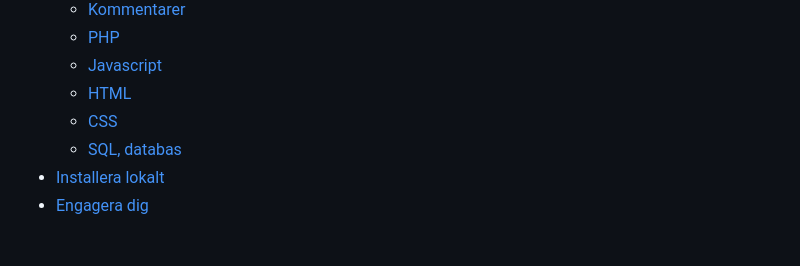
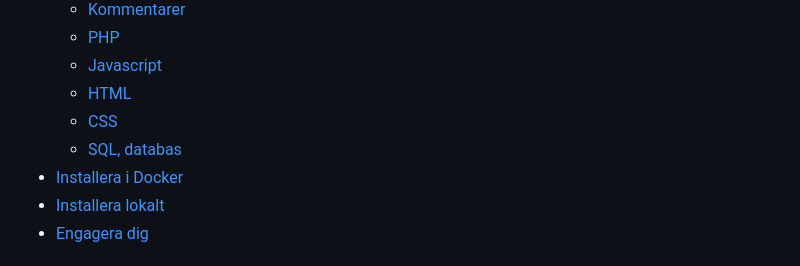
Before and after one commit to d-tamm/ff-boka, a Markdown page: CONTRIBUTING.md, the part around the change. Rendered like a GitHub page.

```diff
--- a/CONTRIBUTING.md
+++ b/CONTRIBUTING.md
@@ -13,6 +13,7 @@
   * [HTML](#html)
   * [CSS](#css)
   * [SQL, databas](#sql-databas)
+* [Installera i Docker](#installera-i-docker)
 * [Installera lokalt](#installera-lokalt)
 * [Engagera dig](#engagera-dig)
 
```
